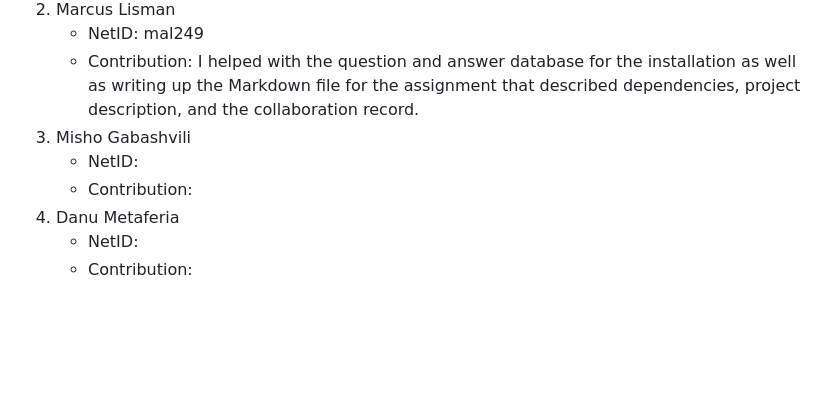
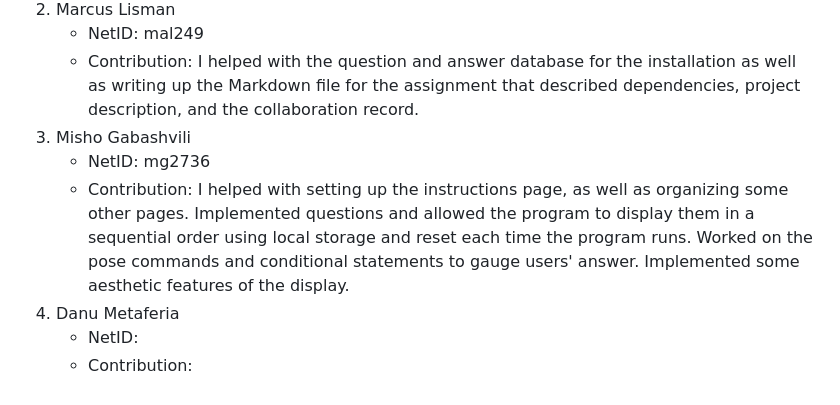
Before and after one commit to jacksongrady/hci-project-group, a Markdown page: README.md, the part around the change. Drawn GitHub-style; blank space fills up the shorter version.

```diff
--- a/README.md
+++ b/README.md
@@ -29,8 +29,8 @@
     - NetID: mal249
     - Contribution: I helped with the question and answer database for the installation as well as writing up the Markdown file for the assignment that described dependencies, project description, and the collaboration record.
 3. Misho Gabashvili
-    - NetID:
-    - Contribution:
+    - NetID: mg2736
+    - Contribution: I helped with setting up the instructions page, as well as organizing some other pages. Implemented questions and allowed the program to display them in a sequential order using local storage and reset each time the program runs. Worked on the pose commands and conditional statements to gauge users' answer. Implemented some aesthetic features of the display.
 4. Danu Metaferia
     - NetID:
     - Contribution:
```
